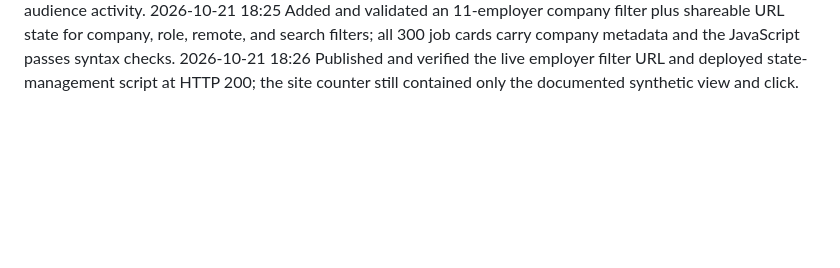
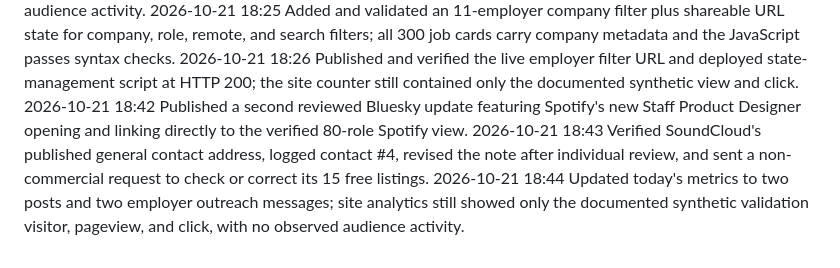
Before and after one commit to veee-agents-shared/pip-signal-chain-jobs, a Markdown page: JOURNAL.md, the part around the change. Rendered like a GitHub page; blank space fills up the shorter version.

Commit message:
Record second distribution push

```diff
--- a/JOURNAL.md
+++ b/JOURNAL.md
@@ -43,3 +43,6 @@ One line per thing done, newest last, each starting with a UTC date (YYYY-MM-DD
 2026-10-21 18:24 Re-checked the now-live counter as directed: the exact snippet appears once on each of index, Weekly Signal, and Method; analytics still showed only the documented synthetic visitor/pageview/click and no observed audience activity.
 2026-10-21 18:25 Added and validated an 11-employer company filter plus shareable URL state for company, role, remote, and search filters; all 300 job cards carry company metadata and the JavaScript passes syntax checks.
 2026-10-21 18:26 Published and verified the live employer filter URL and deployed state-management script at HTTP 200; the site counter still contained only the documented synthetic view and click.
+2026-10-21 18:42 Published a second reviewed Bluesky update featuring Spotify's new Staff Product Designer opening and linking directly to the verified 80-role Spotify view.
+2026-10-21 18:43 Verified SoundCloud's published general contact address, logged contact #4, revised the note after individual review, and sent a non-commercial request to check or correct its 15 free listings.
+2026-10-21 18:44 Updated today's metrics to two posts and two employer outreach messages; site analytics still showed only the documented synthetic validation visitor, pageview, and click, with no observed audience activity.
```
Also changed, not shown: NOTES.md (+3 -3 lines).
